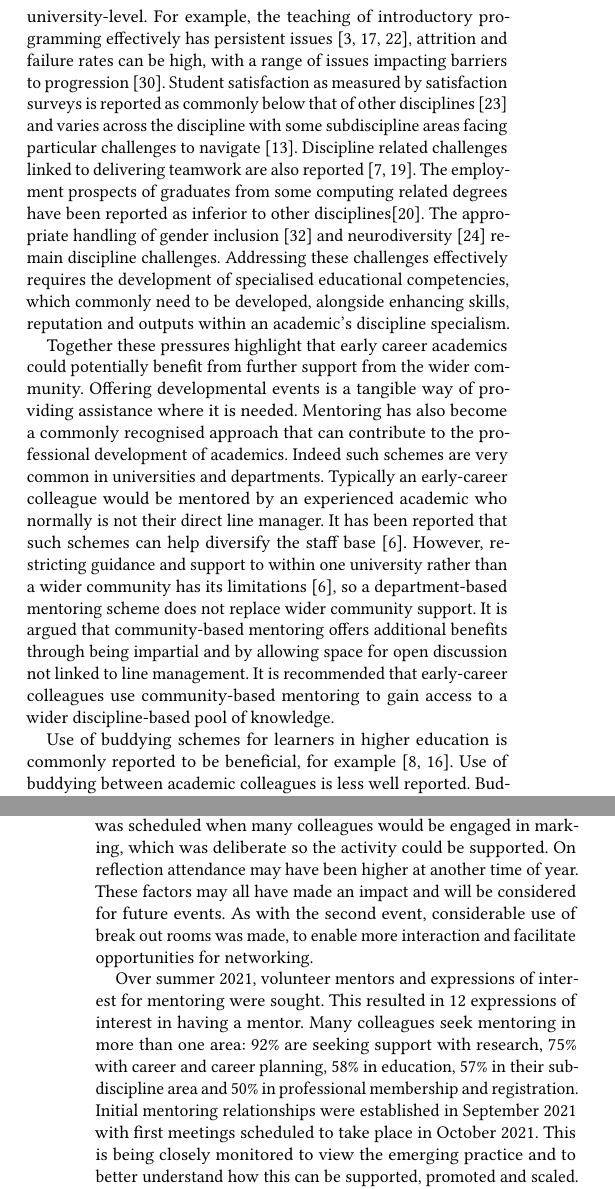
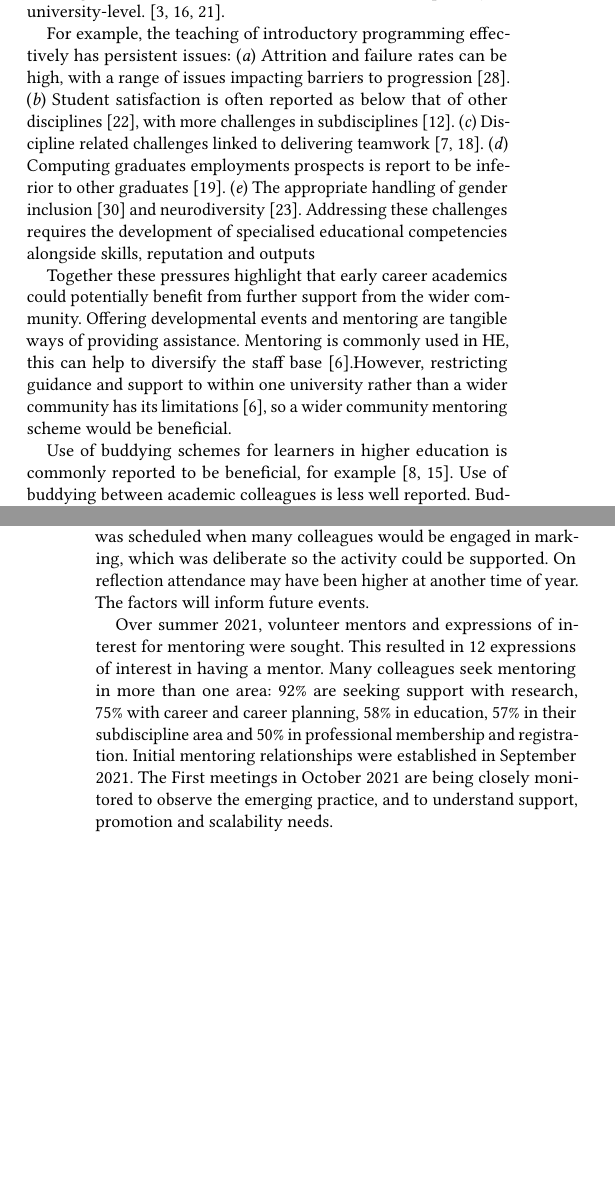
Before and after one commit to tomprickett/CEP22, a LaTeX paper (NewLecturer.tex): two parts of the columns of pages 2 and 3 of 4, joined at a grey line, cut so that both start at the same text, the shorter picture padded with empty space. Compiled offline with pdfLaTeX.

Commit message:
Got it down to 4 pages
Line 321: A former employee
Line 322: Do we need to describe Advance HE? Can this be removed?
Line 329:  can the section in brackets be removed? Seems superfluous?
Line 338: tried to reword to cut out a line
Line 341: reworded to cut down
Line 353: tried to cut down
Line 355: short-term
Line 357: Wondering if this can be removed
Line 355: and short-term (hyphenated)
Line 358-367: removed a few lines, but hopefully did not remove the intended statements
Line 373-393: tried to list to cut down some text
Line 426: Removed “The first event was well received with”, seemed superfluous
Line 446: Removed a  line
Line 470: there are 6 of us in the first group, me, Becky, Paul, Ryan, Richard & Simon
Line 558: removed line that seemed superfluous

```diff
--- a/NewLecturer.tex
+++ b/NewLecturer.tex
@@ -389,45 +366,21 @@ colleagues.
 
 In computing education, there are a number of discipline-specific
 challenges that have been discussed in the literature, especially at
-university-level. For example, the teaching of introductory
-programming effectively has persistent issues
-~\cite{davenport-et-al:latice2016,murphy-et-al:programming2017,simon-et-al:sigcse2018},
-attrition and failure rates can be high, with a range of issues
-impacting barriers to
-progression~\cite{Watson:2014:FRI:2591708.2591749}. Student
-satisfaction as measured by satisfaction surveys is reported as
-commonly below that of other disciplines \cite{Sinclair2015} and
-varies across the discipline with some subdiscipline areas facing
-particular challenges to navigate \cite{Knutas2021}. Discipline
-related challenges linked to delivering teamwork are also reported
-\cite{Gordon2010,Phillips2021}. The employment prospects of graduates
-from some computing related degrees have been reported as inferior to
-other disciplines\cite{shadbolt2016shadbolt}. The appropriate handling
-of gender inclusion \cite{Winter2021} and neurodiversity
-\cite{Stuurman2109} remain discipline challenges. Addressing these
-challenges effectively requires the development of specialised
-educational competencies, which commonly need to be developed,
-alongside enhancing skills, reputation and outputs within an
-academic’s discipline specialism.
+university-level. ~\cite{davenport-et-al:latice2016,murphy-et-al:programming2017,simon-et-al:sigcse2018}.
+
+For example, the teaching of introductory programming effectively has persistent issues:
+({\emph{a}}) Attrition and failure rates can be high, with a range of issues
+impacting barriers to progression~\cite{Watson:2014:FRI:2591708.2591749}.
+({\emph{b}}) Student satisfaction is often reported as below that of other disciplines \cite{Sinclair2015}, with more challenges in subdisciplines ~\cite{Knutas2021}.
+({\emph{c}}) Discipline related challenges linked to delivering teamwork ~\cite{Gordon2010,Phillips2021}.
+({\emph{d}}) Computing graduates employments prospects is report to be inferior to other graduates ~\cite{shadbolt2016shadbolt}.
+({\emph{e}}) The appropriate handling of gender inclusion ~\cite{Winter2021} and neurodiversity ~\cite{Stuurman2109}. Addressing these challenges requires the development of specialised educational competencies alongside skills, reputation and outputs
 
 Together these pressures highlight that early career academics could
 potentially benefit from further support from the wider
-community. Offering developmental events is a tangible way of
-providing assistance where it is needed. Mentoring has also become a
-commonly recognised approach that can contribute to the professional
-development of academics. Indeed such schemes are very common in
-universities and departments. Typically an early-career colleague
-would be mentored by an experienced academic who normally is not their
-direct line manager. It has been reported that such schemes can help
-diversify the staff base \cite{Golubchik2018}. However, restricting
+community. Offering developmental events and mentoring are tangible ways of providing assistance. Mentoring is commonly used in HE, this can help to diversify the staff base \cite{Golubchik2018}.However, restricting
 guidance and support to within one university rather than a wider
-community has its limitations \cite{Golubchik2018}, so a
-department-based mentoring scheme does not replace wider community
-support.  It is argued that community-based mentoring offers
-additional benefits through being impartial and by allowing space for
-open discussion not linked to line management. It is recommended that
-early-career colleagues use community-based mentoring to gain access
-to a wider discipline-based pool of knowledge.
+community has its limitations \cite{Golubchik2018}, so a wider community mentoring scheme would be beneficial.
 
 Use of buddying schemes for learners in higher education is commonly
 reported to be beneficial, for example~\cite{Hayes2020,May20}. Use of
@@ -492,10 +443,7 @@ very busy time of year. It is also noted the session was less computer
 science specific than the previous events. The session was scheduled
 when many colleagues would be engaged in marking, which was deliberate
 so the activity could be supported. On reflection attendance may have
-been higher at another time of year. These factors may all have made
-an impact and will be considered for future events. As with the second
-event, considerable use of break out rooms was made, to enable more
-interaction and facilitate opportunities for networking.
+been higher at another time of year. The factors will inform future events.
 
 \begin{comment}
 TO DO - evaluation of Mentoring - PH what is needed here? Is sufficient to indicate the first pilot of 10 Mentees has been established? Or do we need feedback from the participants?
@@ -507,10 +455,7 @@ having a mentor. Many colleagues seek mentoring in more than one area:
 92\% are seeking support with research, 75\% with career and career
 planning, 58\% in education, 57\% in their subdiscipline area and 50\%
 in professional membership and registration. Initial mentoring
-relationships were established in September 2021 with first meetings
-scheduled to take place in October 2021. This is being closely
-monitored to view the emerging practice and to better understand how
-this can be supported, promoted and scaled.
+relationships were established in September 2021. The First meetings in October 2021 are being closely monitored to observe the emerging practice, and to understand support, promotion and scalability needs.
 
 \begin{comment}
 To DO - evaluation of Buddying - PH what is needed here? Is sufficient to indicate the first pilot of 10 buddies has been established? Or do we need feedback from the participants?
```
Also changed, not shown: NewLecturer.tex (64 more changed lines).
